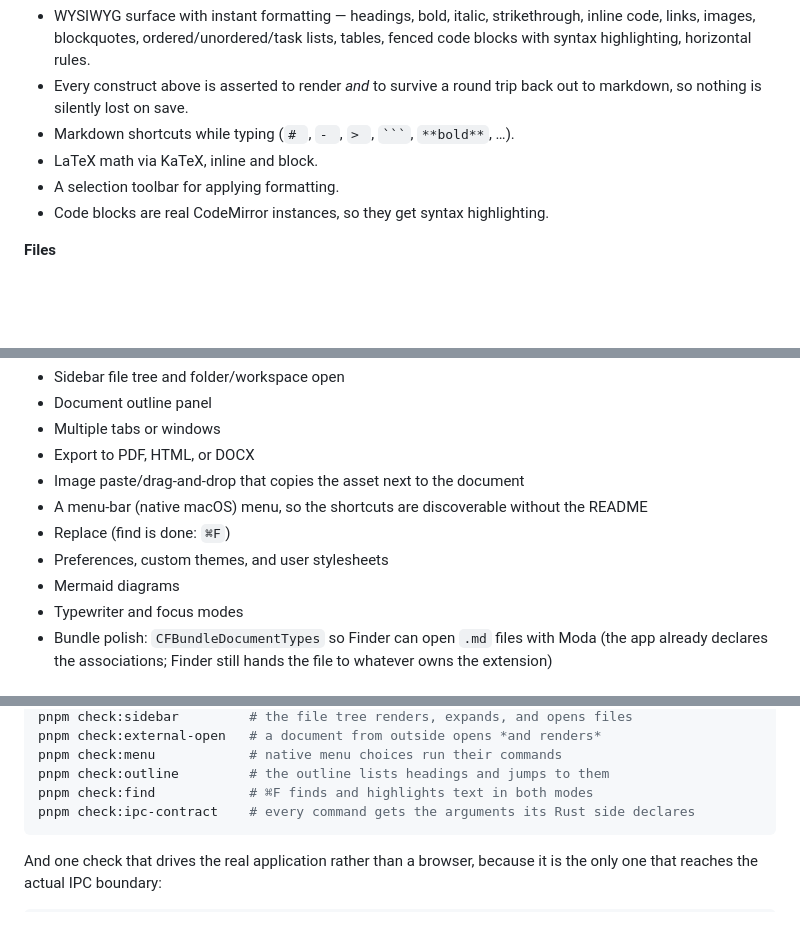
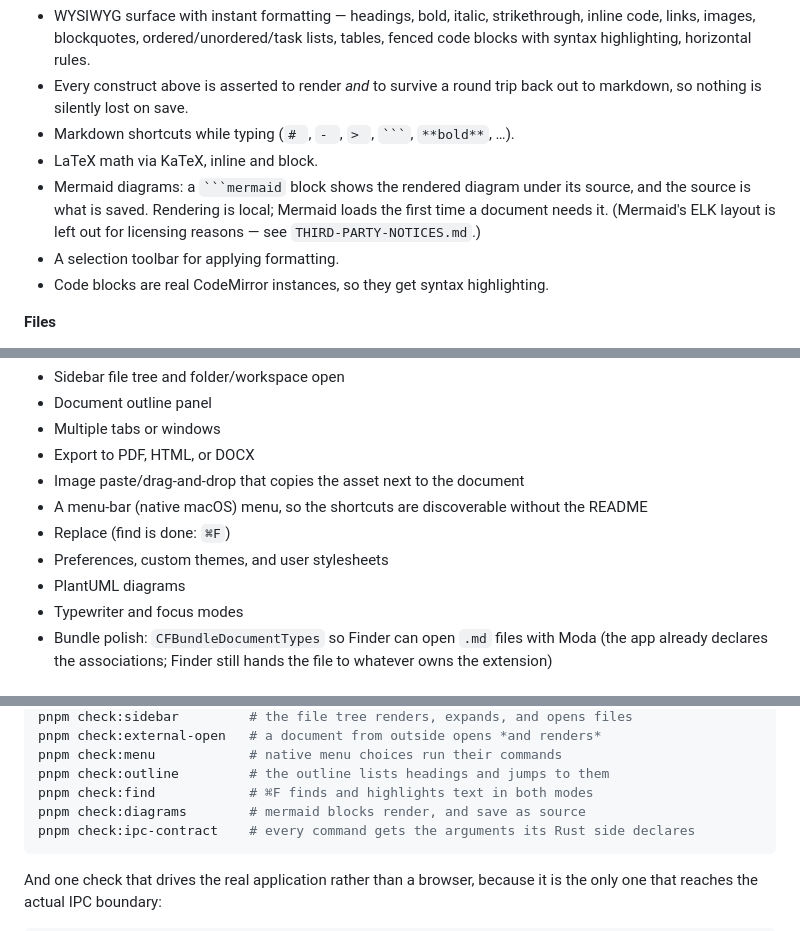
Before and after one commit to cutey-none/Moda, a Markdown page: README.md, 3 parts joined by grey strips. GitHub-like rendering; blank space fills up the shorter version.

Commit message:
Document mermaid support and its licenses
Co-Authored-By: Claude Opus 5.5 <noreply@anthropic.com>

`````diff
--- a/README.md
+++ b/README.md
@@ -51,6 +51,10 @@ Check with `node -v`, `pnpm -v` and `rustc --version`.
   out to markdown, so nothing is silently lost on save.
 - Markdown shortcuts while typing (`# `, `- `, `> `, ` ``` `, `**bold**`, …).
 - LaTeX math via KaTeX, inline and block.
+- Mermaid diagrams: a ```` ```mermaid ```` block shows the rendered diagram under
+  its source, and the source is what is saved. Rendering is local; Mermaid
+  loads the first time a document needs it. (Mermaid's ELK layout is left out
+  for licensing reasons — see `THIRD-PARTY-NOTICES.md`.)
 - A selection toolbar for applying formatting.
 - Code blocks are real CodeMirror instances, so they get syntax highlighting.
 
@@ -149,7 +153,7 @@ Not implemented yet:
   README
 - Replace (find is done: `⌘F`)
 - Preferences, custom themes, and user stylesheets
-- Mermaid diagrams
+- PlantUML diagrams
 - Typewriter and focus modes
 - Bundle polish: `CFBundleDocumentTypes` so Finder can open `.md` files with Moda
   (the app already declares the associations; Finder still hands the file to
@@ -240,6 +244,7 @@ pnpm check:external-open   # a document from outside opens *and renders*
 pnpm check:menu            # native menu choices run their commands
 pnpm check:outline         # the outline lists headings and jumps to them
 pnpm check:find            # ⌘F finds and highlights text in both modes
+pnpm check:diagrams        # mermaid blocks render, and save as source
 pnpm check:ipc-contract    # every command gets the arguments its Rust side declares
 ```
 
`````
Also changed, not shown: THIRD-PARTY-NOTICES.md (+24 -0 lines).
